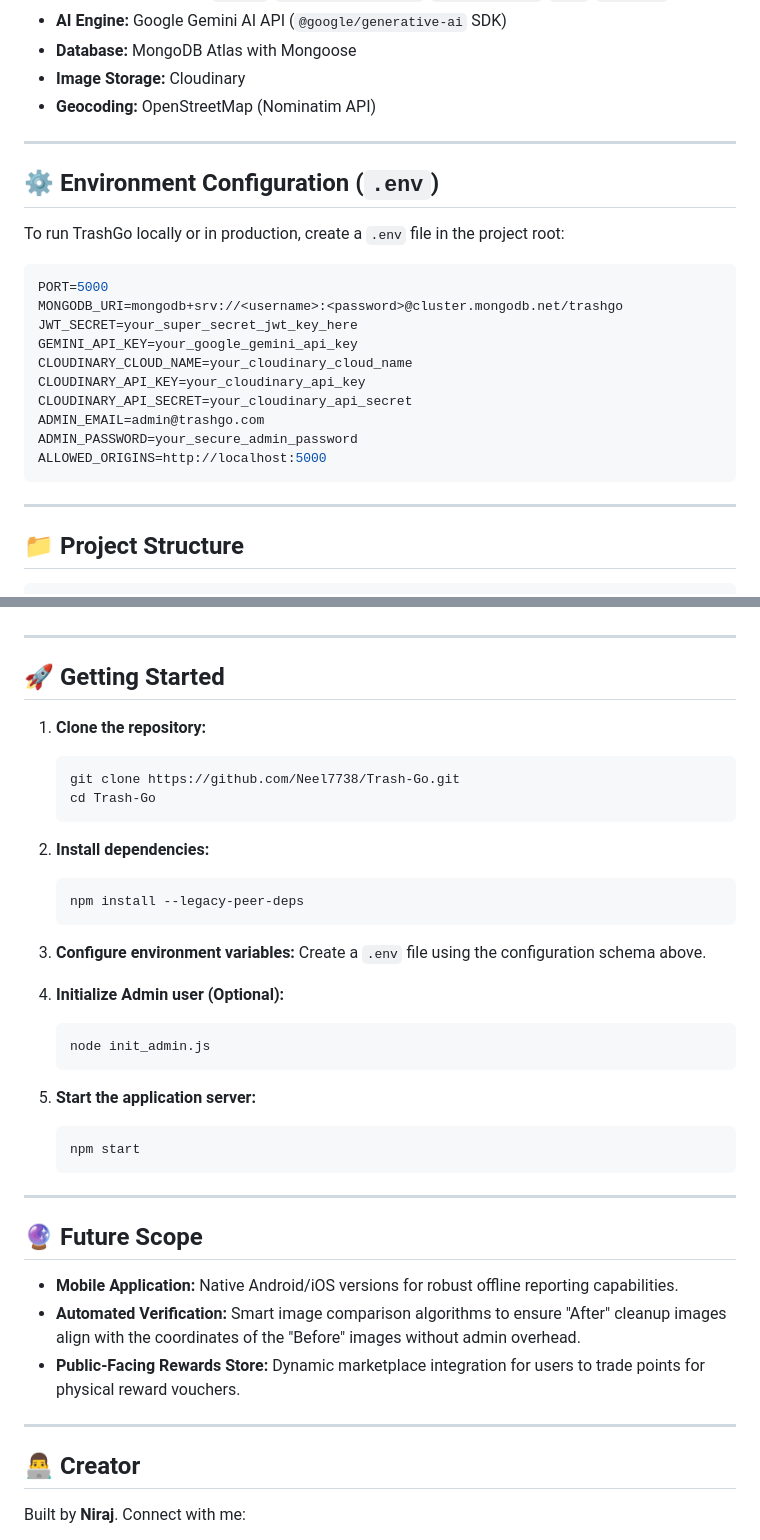
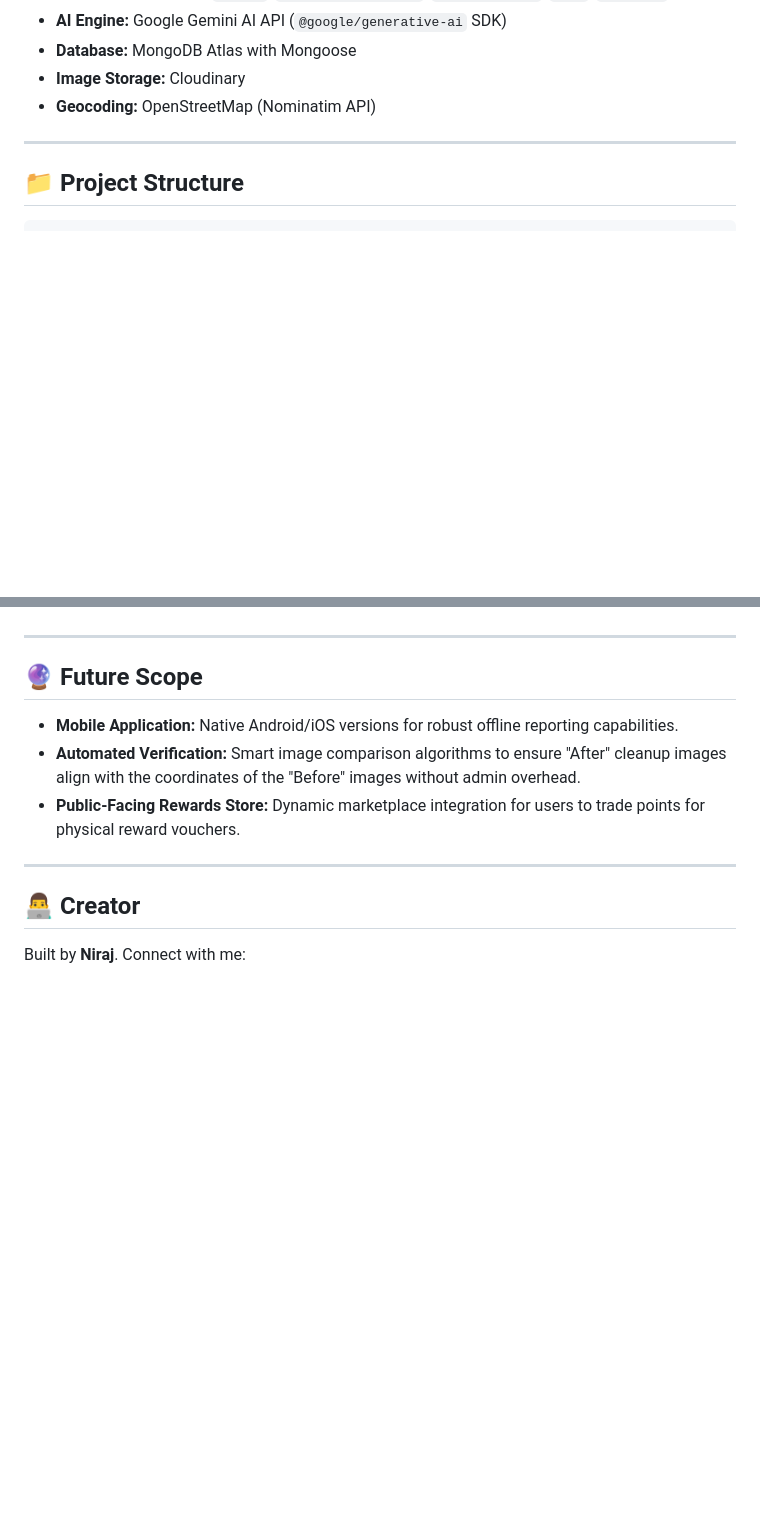
Before and after one commit to Neel7738/Trash-Go, a Markdown page: README.md, 2 parts joined by grey strips. Rendered like a GitHub page; blank space fills up the shorter version.

Commit message:
docs: update README.md

````diff
--- a/README.md
+++ b/README.md
@@ -46,24 +46,6 @@ TrashGo is a full-stack civic-tech platform that connects citizens with governme
 
 ---
 
-## ⚙️ Environment Configuration (`.env`)
-
-To run TrashGo locally or in production, create a `.env` file in the project root:
-
-```env
-PORT=5000
-MONGODB_URI=mongodb+srv://<username>:<password>@cluster.mongodb.net/trashgo
-JWT_SECRET=your_super_secret_jwt_key_here
-GEMINI_API_KEY=your_google_gemini_api_key
-CLOUDINARY_CLOUD_NAME=your_cloudinary_cloud_name
-CLOUDINARY_API_KEY=your_cloudinary_api_key
-CLOUDINARY_API_SECRET=your_cloudinary_api_secret
-ADMIN_EMAIL=admin@trashgo.com
-ADMIN_PASSWORD=your_secure_admin_password
-ALLOWED_ORIGINS=http://localhost:5000
-```
-
----
 
 ## 📁 Project Structure
 
@@ -114,33 +96,6 @@ graph TD
 
 ---
 
-## 🚀 Getting Started
-
-1. **Clone the repository:**
-   ```bash
-   git clone https://github.com/Neel7738/Trash-Go.git
-   cd Trash-Go
-   ```
-
-2. **Install dependencies:**
-   ```bash
-   npm install --legacy-peer-deps
-   ```
-
-3. **Configure environment variables:**
-   Create a `.env` file using the configuration schema above.
-
-4. **Initialize Admin user (Optional):**
-   ```bash
-   node init_admin.js
-   ```
-
-5. **Start the application server:**
-   ```bash
-   npm start
-   ```
-
----
 
 ## 🔮 Future Scope
 - **Mobile Application:** Native Android/iOS versions for robust offline reporting capabilities.
````
